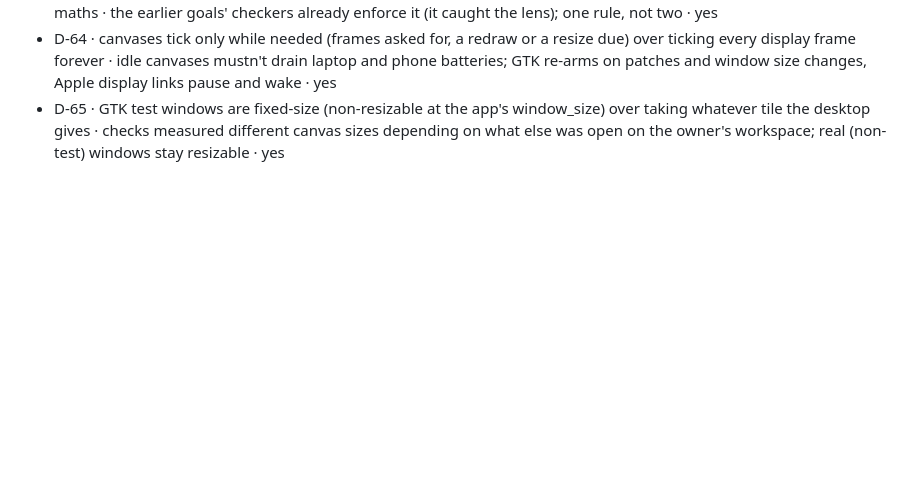
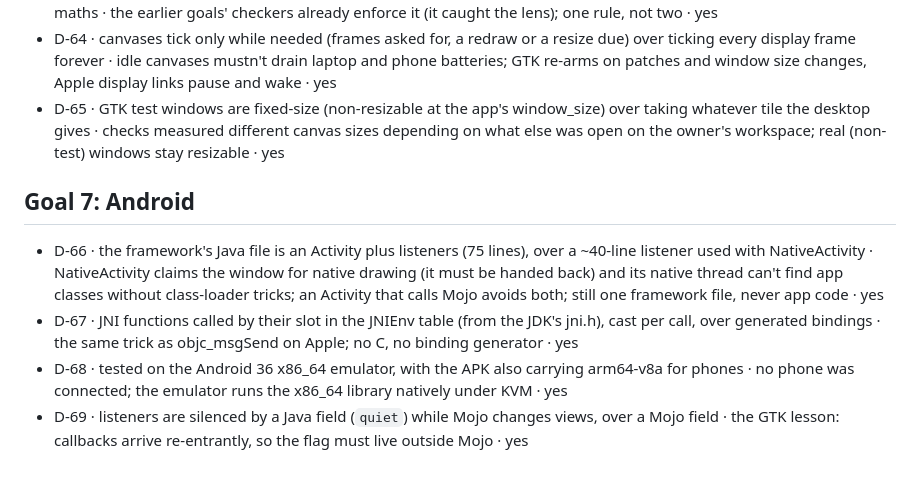
Before and after one commit to abhisheksreesaila/mxapp, a Markdown page: docs/decisions.md, the part around the change. Rendered like a GitHub page; blank space fills up the shorter version.

Commit message:
Goal 7 contract + first Android run: Mojo drives Android views through JNI; hello APK runs on the emulator, real taps work
Co-Authored-By: Claude Opus 5.5 <noreply@anthropic.com>

```diff
--- a/docs/decisions.md
+++ b/docs/decisions.md
@@ -77,3 +77,9 @@ One line per fork: `D-nn · chose X over Y · why · reversible?`
 - D-63 · M5 import rule tightened to the project's strict one (only `mojoui`, no `std.`), with `mojoui.maths` re-exporting maths · the earlier goals' checkers already enforce it (it caught the lens); one rule, not two · yes
 - D-64 · canvases tick only while needed (frames asked for, a redraw or a resize due) over ticking every display frame forever · idle canvases mustn't drain laptop and phone batteries; GTK re-arms on patches and window size changes, Apple display links pause and wake · yes
 - D-65 · GTK test windows are fixed-size (non-resizable at the app's window_size) over taking whatever tile the desktop gives · checks measured different canvas sizes depending on what else was open on the owner's workspace; real (non-test) windows stay resizable · yes
+
+## Goal 7: Android
+- D-66 · the framework's Java file is an Activity plus listeners (75 lines), over a ~40-line listener used with NativeActivity · NativeActivity claims the window for native drawing (it must be handed back) and its native thread can't find app classes without class-loader tricks; an Activity that calls Mojo avoids both; still one framework file, never app code · yes
+- D-67 · JNI functions called by their slot in the JNIEnv table (from the JDK's jni.h), cast per call, over generated bindings · the same trick as objc_msgSend on Apple; no C, no binding generator · yes
+- D-68 · tested on the Android 36 x86_64 emulator, with the APK also carrying arm64-v8a for phones · no phone was connected; the emulator runs the x86_64 library natively under KVM · yes
+- D-69 · listeners are silenced by a Java field (`quiet`) while Mojo changes views, over a Mojo field · the GTK lesson: callbacks arrive re-entrantly, so the flag must live outside Mojo · yes
```
Also changed, not shown: GOAL.md (+16 -20 lines), docs/goals/06-data-lens.md (added, +33 -0 lines), docs/journal.md (+7 -0 lines), docs/goals/06-report.md (renamed from docs/report.md), docs/img/android-hello.png (added), 7 other files.
